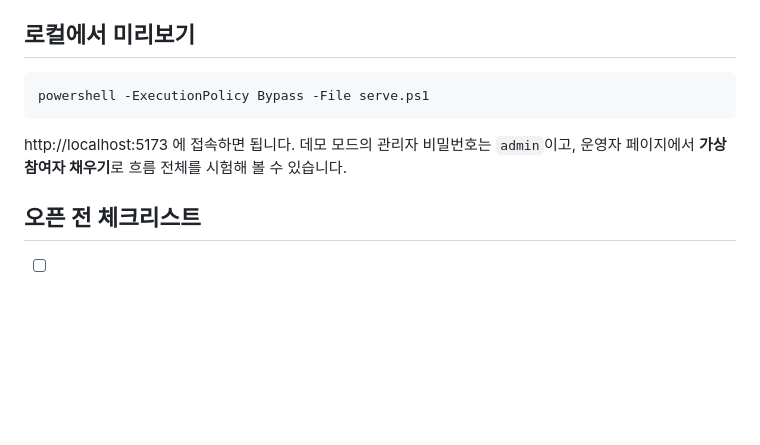
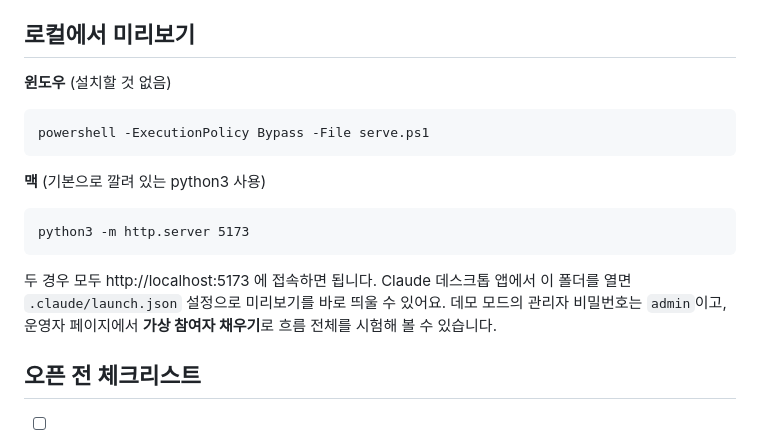
Before and after one commit to gkdnjsdls1-stack/malsseum-manito, a Markdown page: README.md, the part around the change. GitHub-like rendering; blank space fills up the shorter version.

````diff
--- a/README.md
+++ b/README.md
@@ -60,10 +60,15 @@ contactInsta: '내_인스타_아이디',
 - **부적절한 카드** → 운영자 페이지의 "모든 카드"에서 `숨기기`를 누릅니다.
 
 ## 로컬에서 미리보기
+**윈도우** (설치할 것 없음)
 ```
 powershell -ExecutionPolicy Bypass -File serve.ps1
 ```
-http://localhost:5173 에 접속하면 됩니다. 데모 모드의 관리자 비밀번호는 `admin`이고, 운영자 페이지에서 **가상 참여자 채우기**로 흐름 전체를 시험해 볼 수 있습니다.
+**맥** (기본으로 깔려 있는 python3 사용)
+```
+python3 -m http.server 5173
+```
+두 경우 모두 http://localhost:5173 에 접속하면 됩니다. Claude 데스크톱 앱에서 이 폴더를 열면 `.claude/launch.json` 설정으로 미리보기를 바로 띄울 수 있어요. 데모 모드의 관리자 비밀번호는 `admin`이고, 운영자 페이지에서 **가상 참여자 채우기**로 흐름 전체를 시험해 볼 수 있습니다.
 
 ## 오픈 전 체크리스트
 - [ ] `js/verses.js`의 추천 말씀 본문 검수 (개역한글 기준으로 넣었지만 한 번 대조해 주세요)
````
Also changed, not shown: 기획.md (added, +60 -0 lines).
